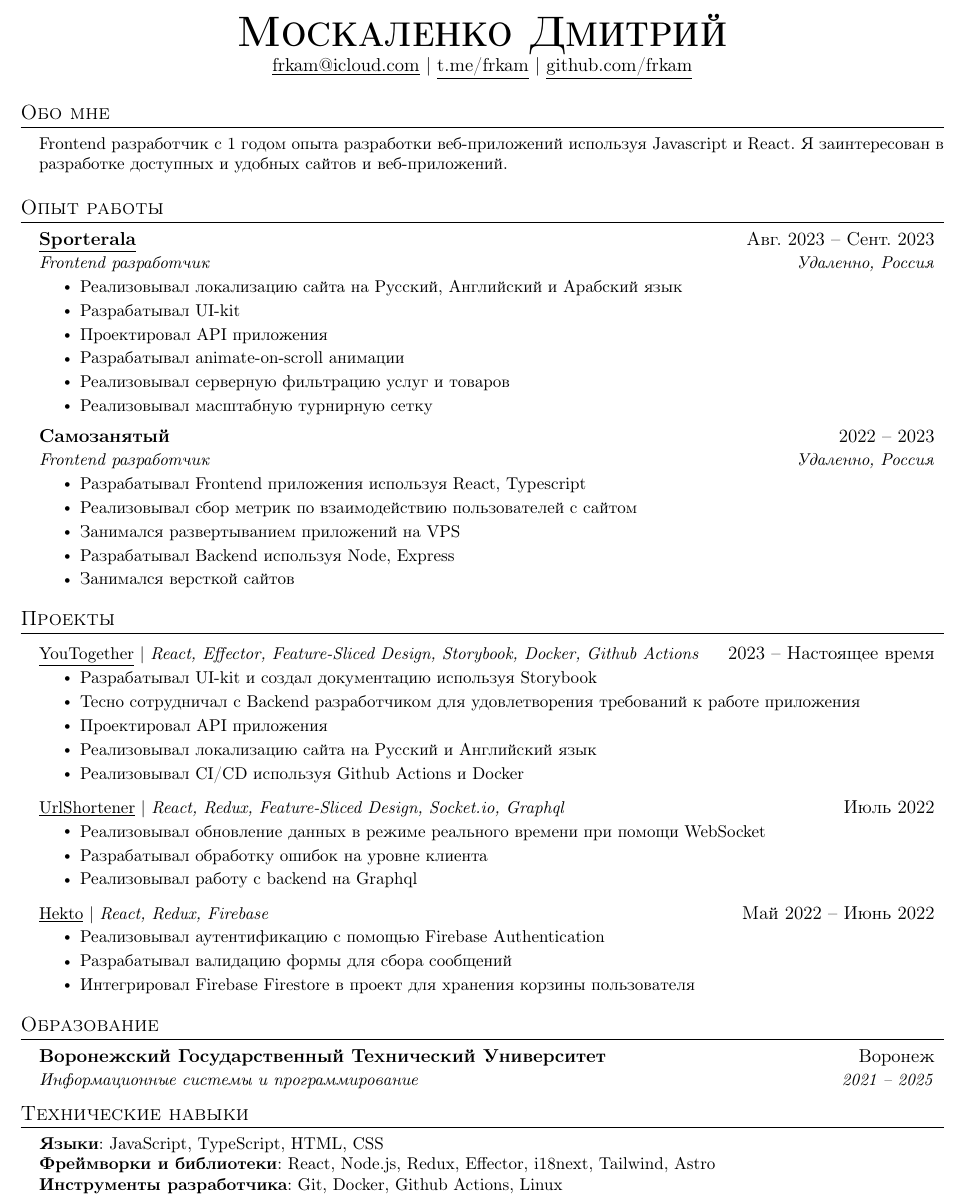
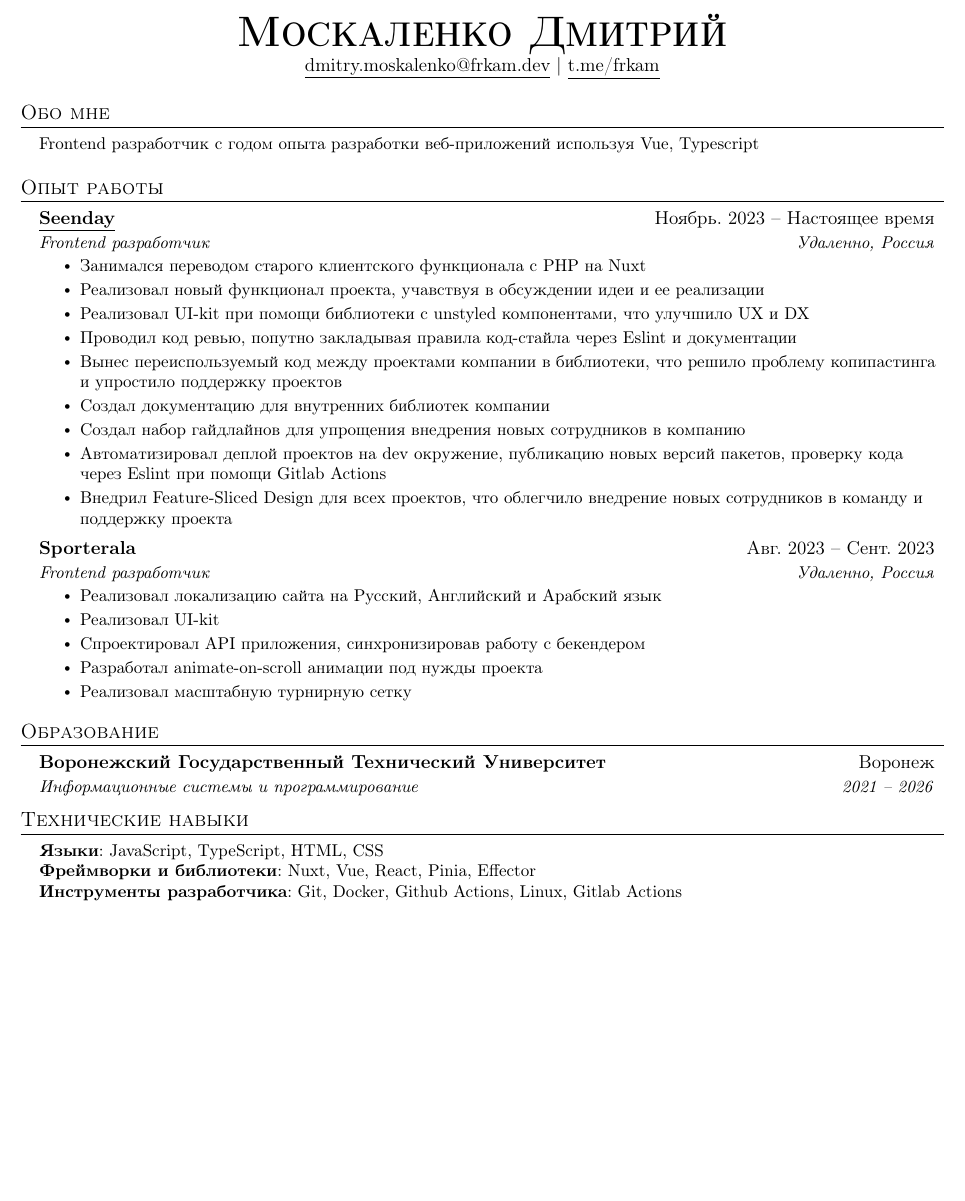
Before and after one commit to mvznfcoqe/me, a LaTeX CV (cv/latex/ru/Dmitry_Moskalenko_CV.tex): part of the page, cut so that both start at the same text, the shorter picture padded with empty space. Compiled offline with pdfLaTeX.

Commit message:
cv: update

```diff
--- a/cv/latex/ru/Dmitry_Moskalenko_CV.tex
+++ b/cv/latex/ru/Dmitry_Moskalenko_CV.tex
@@ -114,15 +114,14 @@
 
 \begin{center}
   \textbf{\Huge \scshape Москаленко Дмитрий} \\ \vspace{1pt}
-  \href{mailto:frkam@icloud.com}{\underline{frkam@icloud.com}} $|$
-  \href{https://t.me/frkam}{\underline{t.me/frkam}} $|$
-  \href{https://github.com/frkam}{\underline{github.com/frkam}}
+  \href{mailto:dmitry.moskalenko@frkam.dev}{\underline{dmitry.moskalenko@frkam.dev}} $|$
+  \href{https://t.me/frkam}{\underline{t.me/frkam}}
 \end{center}
 
 %----------SUMMARY----------
 \section{Обо мне}
 \begin{itemize}[leftmargin=0.15in, label={}]
-  \small{\item{Frontend разработчик с 1 годом опыта разработки веб-приложений используя Javascript и React. Я заинтересован в разработке доступных и удобных сайтов и веб-приложений.  } \
+  \small{\item{Frontend разработчик с годом опыта разработки веб-приложений используя Vue, Typescript} \
   }
 \end{itemize}
 
@@ -132,26 +131,30 @@
 \resumeSubHeadingListStart
 
 \resumeSubheading
-{\href{https://sporterala.com}{\underline{Sporterala}}}{Авг. 2023 -- Сент. 2023}
+{\href{https://seenday.com/}{\underline{Seenday}}}{Ноябрь. 2023 -- Настоящее время}
 {Frontend разработчик}{Удаленно, Россия}
 \resumeItemListStart
-\resumeItem{Реализовывал локализацию сайта на Русский, Английский и Арабский язык}
-\resumeItem{Разрабатывал UI-kit}
-\resumeItem{Проектировал API приложения}
-\resumeItem{Разрабатывал animate-on-scroll анимации}
-\resumeItem{Реализовывал серверную фильтрацию услуг и товаров}
-\resumeItem{Реализовывал масштабную турнирную сетку}
+
+\resumeItem{Занимался переводом старого клиентского функционала с PHP на Nuxt}
+\resumeItem{Реализовал новый функционал проекта, учавствуя в обсуждении идеи и ее реализации}
+\resumeItem{Реализовал UI-kit при помощи библиотеки с unstyled компонентами, что улучшило UX и DX}
+\resumeItem{Проводил код ревью, попутно закладывая правила код-стайла через Eslint и документации}
+\resumeItem{Вынес переиспользуемый код между проектами компании в библиотеки, что решило проблему копипастинга и упростило поддержку проектов}
+\resumeItem{Создал документацию для внутренних библиотек компании}
+\resumeItem{Создал набор гайдлайнов для упрощения внедрения новых сотрудников в компанию}
+\resumeItem{Автоматизировал деплой проектов на dev окружение, публикацию новых версий пакетов, проверку кода через Eslint при помощи Gitlab Actions}
+\resumeItem{Внедрил Feature-Sliced Design для всех проектов, что облегчило внедрение новых сотрудников в команду и поддержку проекта}
 \resumeItemListEnd
 
 \resumeSubheading
-{Самозанятый}{2022 -- 2023}
+{Sporterala}{Авг. 2023 -- Сент. 2023}
 {Frontend разработчик}{Удаленно, Россия}
 \resumeItemListStart
-\resumeItem{Разрабатывал Frontend приложения используя React, Typescript}
-\resumeItem{Реализовывал сбор метрик по взаимодействию пользователей с сайтом}
-\resumeItem{Занимался развертыванием приложений на VPS}
-\resumeItem{Разрабатывал Backend используя Node, Express }
-\resumeItem{Занимался версткой сайтов}
+\resumeItem{Реализовал локализацию сайта на Русский, Английский и Арабский язык}
+\resumeItem{Реализовал UI-kit}
+\resumeItem{Спроектировал API приложения, синхронизировав работу с бекендером}
+\resumeItem{Разработал animate-on-scroll анимации под нужды проекта}
+\resumeItem{Реализовал масштабную турнирную сетку}
 \resumeItemListEnd
 
 % -----------Multiple Positions Heading-----------
@@ -167,40 +170,20 @@
 \resumeSubHeadingListEnd
 
 
-%-----------PROJECTS-----------
-\section{Проекты}
-\resumeSubHeadingListStart
-\resumeProjectHeading
-{\href{https://github.com/youtogether-online}{\underline{YouTogether}} $|$ \emph{React, Effector, Feature-Sliced Design, Storybook, Docker, Github Actions}}{2023 -- Настоящее время}
-\resumeItemListStart
-\resumeItem{Разрабатывал UI-kit и создал документацию используя Storybook}
-\resumeItem{Тесно сотрудничал с Backend разработчиком для удовлетворения требований к работе приложения}
-\resumeItem{Проектировал API приложения}
-\resumeItem{Реализовывал локализацию сайта на Русский и Английский язык}
-\resumeItem{Реализовывал CI/CD используя Github Actions и Docker}
-\resumeItemListEnd
-\resumeProjectHeading
-{\href{https://github.com/frkam/url-shortener}{\underline{UrlShortener}} $|$ \emph{React, Redux, Feature-Sliced Design, Socket.io, Graphql}}{Июль 2022}
-\resumeItemListStart
-\resumeItem{Реализовывал обновление данных в режиме реального времени при помощи WebSocket}
-\resumeItem{Разрабатывал обработку ошибок на уровне клиента}
-\resumeItem{Реализовывал работу с backend на Graphql}
-\resumeItemListEnd
-\resumeProjectHeading
-{\href{https://github.com/frkam/ecommerce-app}{\underline{Hekto}} $|$ \emph{React, Redux, Firebase}}{Май 2022 -- Июнь 2022}
-\resumeItemListStart
-\resumeItem{Реализовывал аутентификацию с помощью Firebase Authentication}
-\resumeItem{Разрабатывал валидацию формы для сбора сообщений}
-\resumeItem{Интегрировал Firebase Firestore в проект для хранения корзины пользователя}
-\resumeItemListEnd
-\resumeSubHeadingListEnd
+% %-----------PROJECTS-----------
+% \section{Проекты}
+% \resumeSubHeadingListStart
+% \resumeProjectHeading
+
+% \resumeItemListEnd
+% \resumeSubHeadingListEnd
 
 %-----------EDUCATION-----------
 \section{Образование}
 \resumeSubHeadingListStart
 \resumeSubheading
 {Воронежский Государственный Технический Университет}{Воронеж}
-{Информационные системы и программирование}{2021 -- 2025}
+{Информационные системы и программирование}{2021 -- 2026}
 \resumeSubHeadingListEnd
 
 %-----------PROGRAMMING SKILLS-----------
@@ -208,8 +191,8 @@
 \begin{itemize}[leftmargin=0.15in, label={}]
   \small{\item{
                 \textbf{Языки}{: JavaScript, TypeScript, HTML, CSS} \\
-                \textbf{Фреймворки и библиотеки}{: React, Node.js, Redux, Effector, i18next, Tailwind, Astro } \\
-                \textbf{Инструменты разработчика}{: Git, Docker, Github Actions, Linux} \\
+                \textbf{Фреймворки и библиотеки}{: Nuxt, Vue, React, Pinia, Effector } \\
+                \textbf{Инструменты разработчика}{: Git, Docker, Github Actions, Linux, Gitlab Actions} \\
           }}
 \end{itemize}
 
```
